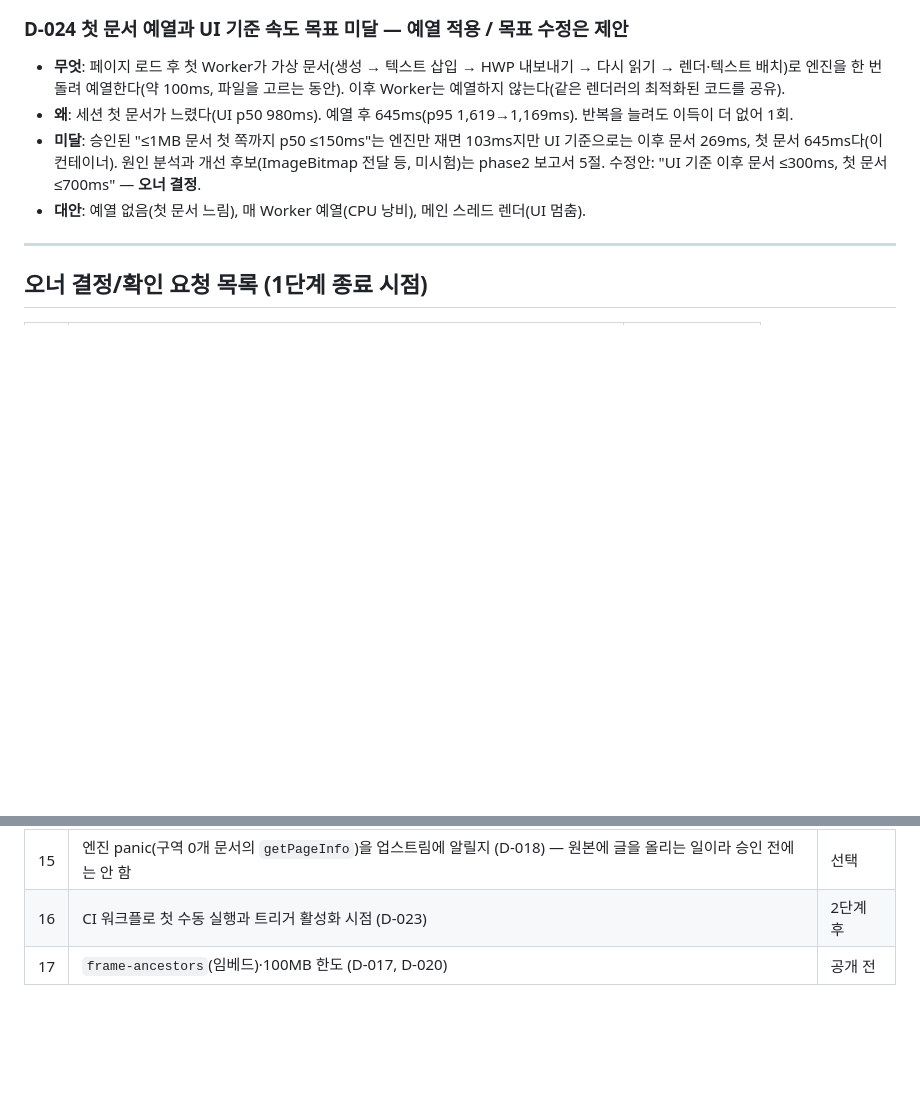
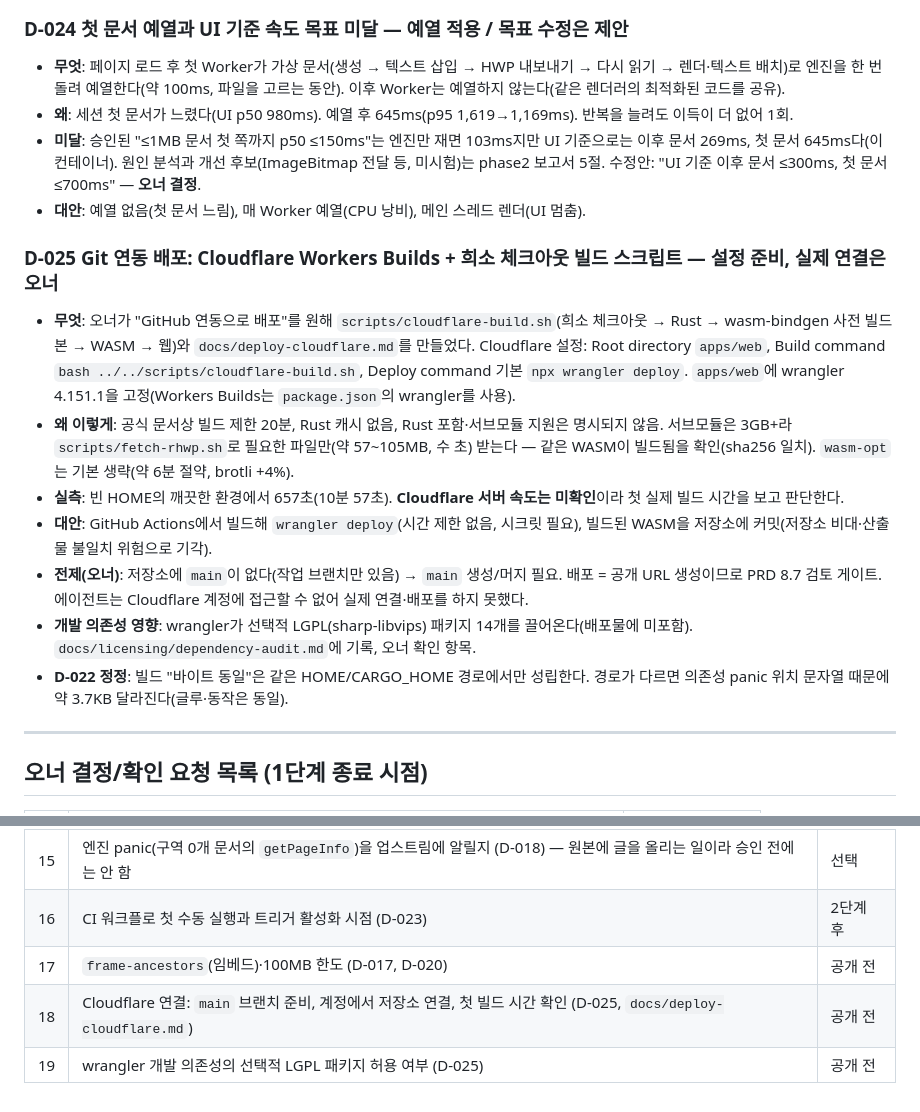
Before and after one commit to ddommummi/sheetfly, a Markdown page: docs/decisions.md, 2 parts joined by grey strips. Drawn GitHub-style; blank space fills up the shorter version.

```diff
--- a/docs/decisions.md
+++ b/docs/decisions.md
@@ -147,6 +147,16 @@
 - **대안**: 예열 없음(첫 문서 느림), 매 Worker 예열(CPU 낭비), 메인 스레드 렌더(UI 멈춤).
 
 
+### D-025 Git 연동 배포: Cloudflare Workers Builds + 희소 체크아웃 빌드 스크립트 — 설정 준비, 실제 연결은 오너
+- **무엇**: 오너가 "GitHub 연동으로 배포"를 원해 `scripts/cloudflare-build.sh`(희소 체크아웃 → Rust → wasm-bindgen 사전 빌드본 → WASM → 웹)와 `docs/deploy-cloudflare.md`를 만들었다. Cloudflare 설정: Root directory `apps/web`, Build command `bash ../../scripts/cloudflare-build.sh`, Deploy command 기본 `npx wrangler deploy`. `apps/web`에 wrangler 4.151.1을 고정(Workers Builds는 `package.json`의 wrangler를 사용).
+- **왜 이렇게**: 공식 문서상 빌드 제한 20분, Rust 캐시 없음, Rust 포함·서브모듈 지원은 명시되지 않음. 서브모듈은 3GB+라 `scripts/fetch-rhwp.sh`로 필요한 파일만(약 57~105MB, 수 초) 받는다 — 같은 WASM이 빌드됨을 확인(sha256 일치). `wasm-opt`는 기본 생략(약 6분 절약, brotli +4%).
+- **실측**: 빈 HOME의 깨끗한 환경에서 657초(10분 57초). **Cloudflare 서버 속도는 미확인**이라 첫 실제 빌드 시간을 보고 판단한다.
+- **대안**: GitHub Actions에서 빌드해 `wrangler deploy`(시간 제한 없음, 시크릿 필요), 빌드된 WASM을 저장소에 커밋(저장소 비대·산출물 불일치 위험으로 기각).
+- **전제(오너)**: 저장소에 `main`이 없다(작업 브랜치만 있음) → `main` 생성/머지 필요. 배포 = 공개 URL 생성이므로 PRD 8.7 검토 게이트. 에이전트는 Cloudflare 계정에 접근할 수 없어 실제 연결·배포를 하지 못했다.
+- **개발 의존성 영향**: wrangler가 선택적 LGPL(sharp-libvips) 패키지 14개를 끌어온다(배포물에 미포함). `docs/licensing/dependency-audit.md`에 기록, 오너 확인 항목.
+- **D-022 정정**: 빌드 "바이트 동일"은 같은 HOME/CARGO_HOME 경로에서만 성립한다. 경로가 다르면 의존성 panic 위치 문자열 때문에 약 3.7KB 달라진다(글루·동작은 동일).
+
+
 ---
 
 ## 오너 결정/확인 요청 목록 (1단계 종료 시점)
@@ -174,3 +184,5 @@
 | 15 | 엔진 panic(구역 0개 문서의 `getPageInfo`)을 업스트림에 알릴지 (D-018) — 원본에 글을 올리는 일이라 승인 전에는 안 함 | 선택 |
 | 16 | CI 워크플로 첫 수동 실행과 트리거 활성화 시점 (D-023) | 2단계 후 |
 | 17 | `frame-ancestors`(임베드)·100MB 한도 (D-017, D-020) | 공개 전 |
+| 18 | Cloudflare 연결: `main` 브랜치 준비, 계정에서 저장소 연결, 첫 빌드 시간 확인 (D-025, `docs/deploy-cloudflare.md`) | 공개 전 |
+| 19 | wrangler 개발 의존성의 선택적 LGPL 패키지 허용 여부 (D-025) | 공개 전 |
```
Also changed, not shown: README.md (+1 -1 lines), docs/deploy-cloudflare.md (added, +82 -0 lines).
